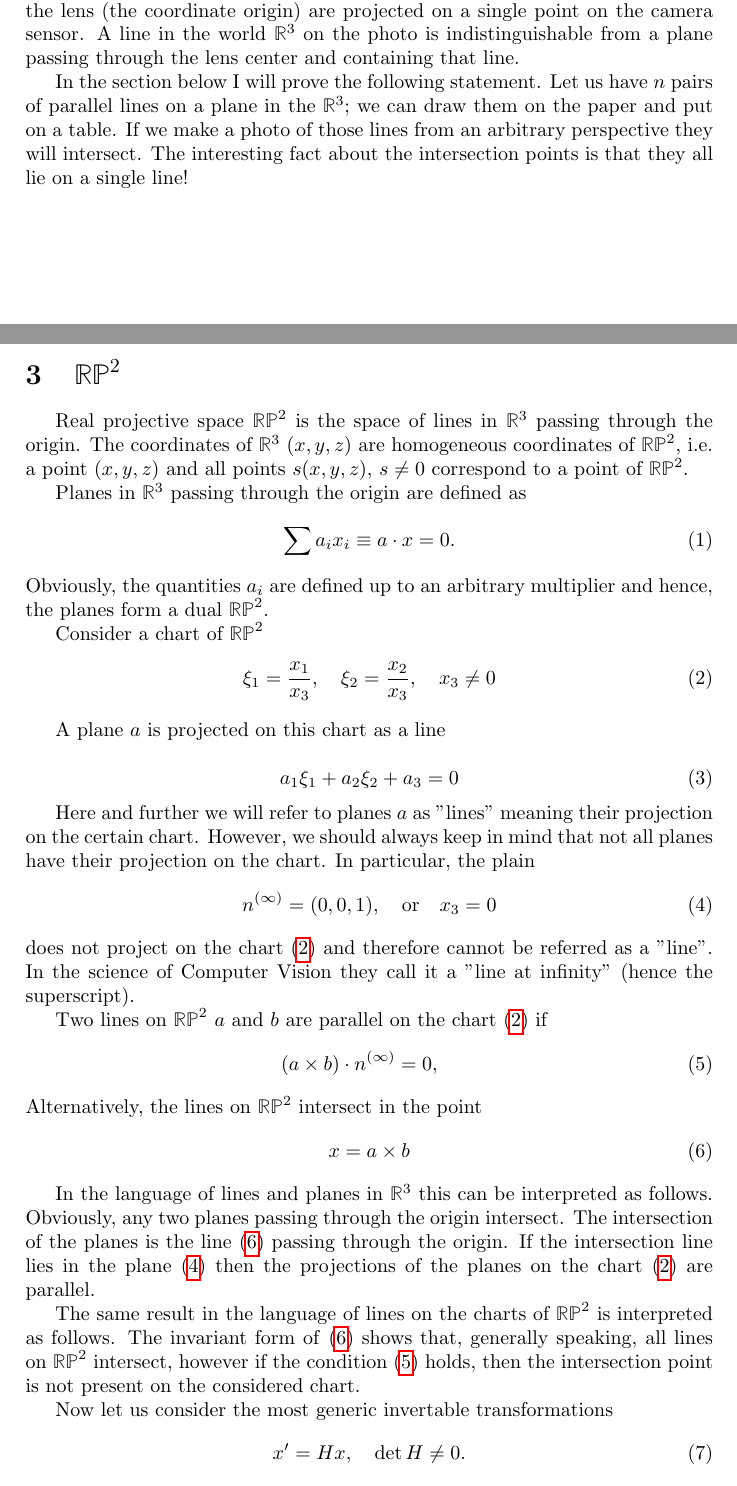
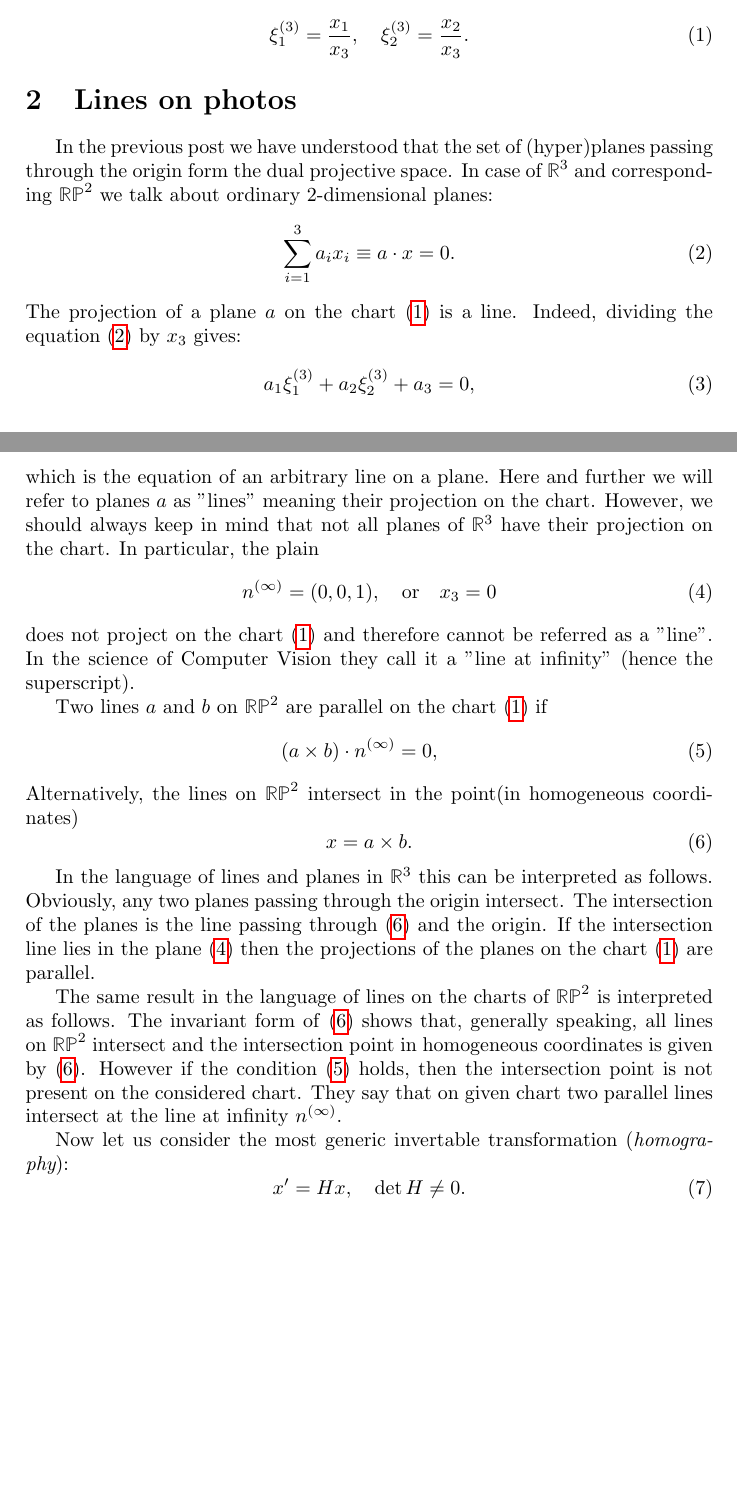
Before and after one commit to vahagnIV/StereoVision, a LaTeX document (docs/rp2/rp2.tex): two parts of pages 1 and 2 of 4 before the commit and two parts of pages 1 and 2 of 3 after it, joined at a grey line, cut at the place of the change, the shorter picture padded with empty space. Compiled offline with pdfLaTeX.

Commit message:
Added rp2 post

```diff
--- a/docs/rp2/rp2.tex
+++ b/docs/rp2/rp2.tex
@@ -23,56 +23,45 @@ As it was discussed earlier, the projective space does not fully model the camer
 
 It is important to bare in mind, that while modeling the photo images as charts of a projective space, we are interested in that one chosen chart only (because that what our photo is). Hence, all theorems/relations/concepts/formulae which are true for projective spaces globally will be true for any chart, however, not all claims which are true locally (for a single chart) should even make sense for the entire $\mathbb{RP}^2$ manifold. For example, as we will see below, one can have ``parallel'' lines on a chart, however for the whole projective space the idea of parallelism is not even defined.
 
+To summarize things; we have the world coordinate system $(x_1, x_2, x_3)$ with $x_3$ axis coinciding with the principal axis of the camera lens. We also have coordinates on photo $(\xi_1^{(3)}, \xi_2^{(3)})$ which are related to the world coordinates as follows:
+
+\begin{equation}
+ \xi_1^{(3)} = \frac{x_1}{x_3}, \quad\xi_2^{(3)} = \frac{x_2}{x_3}.\label{photochart}
+\end{equation}
+
 
 \section{Lines on photos }
 
-
-The directions of the axes $\xi_1$ and $x_1$ coincide in the world $\mathbb{R}^3$ as well as those for the axes  $\xi_2$ and $x_2$. The axis $x_3$ is pointed from the viewer and coincides with the principal axis of the camera lens.
-
-The form of the projection \eqref{cameraprojection} hints that we can think about a photo as about a chart of $\mathbb{RP}^2$. Indeed, all points on a line passing through the center of the lens (the coordinate origin) are projected on a single point on the camera sensor. A line in the world $\mathbb{R}^3$ on the photo is indistinguishable from a plane passing through the lens center and containing that line.
-
-In the section below I will prove the following statement. Let us have $n$ pairs of parallel lines on a plane in the $\mathbb{R}^3$; we can draw them on the paper and put on a table. If we make a photo of those lines from an arbitrary perspective they will intersect. The interesting fact about  the intersection points is that they all lie on a single line!
-
-\section{$\mathbb{RP}^2$ }
- Real projective space $\mathbb{RP}^2$ is the space of lines in $\mathbb{R}^{3}$ passing through the origin. The coordinates of $\mathbb{R}^3$ $(x,y,z)$ are homogeneous coordinates of $\mathbb{RP}^2$, i.e. a point $(x,y,z)$ and all points $s(x,y,z)$, $s\neq 0$ correspond to a point of $\mathbb{RP}^2$.
-
-Planes in $\mathbb{R}^3$ passing through the origin are defined as
+In the previous post we have understood that the set of (hyper)planes passing through the origin form the dual projective space. In case of $\mathbb{R}^3$ and corresponding $\mathbb{RP}^2$ we talk about ordinary 2-dimensional planes:
 \begin{equation}
-\sum a_i x_i \equiv a\cdot x= 0.
+ \sum\limits_{i=1}^3 a_i x_i \equiv a\cdot x= 0. \label{plane}
 \end{equation}
- Obviously, the quantities $a_i$ are defined up to an arbitrary multiplier and hence, the planes form a dual $\mathbb{RP}^2$.
-
- Consider a chart of $\mathbb{RP}^2$
- \begin{equation}
- \xi_1 = \frac{x_1}{x_3}, \quad \xi_2=\frac{x_2}{x_3}, \quad x_3\neq 0\label{chart}
- \end{equation}
-
-A plane $a$ is projected on this chart as a line
+The projection of a plane $a$ on the chart \eqref{photochart} is a line. Indeed, dividing the equation \eqref{plane} by $x_3$ gives:
 
 \begin{equation}
-a_1 \xi_1 + a_2 \xi_2 + a_3 = 0
+ a_1 \xi_1^{(3)} + a_2 \xi_2^{(3)} + a_3= 0,
 \end{equation}
-
-Here and further we will refer to planes $a$ as "lines" meaning their projection on the certain chart. However, we should always keep in mind that not all planes have their projection on the chart. In particular, the plain
+which is the equation of an arbitrary line on a plane.
+Here and further we will refer to planes $a$ as "lines" meaning their projection on the  chart. However, we should always keep in mind that not all planes of $\mathbb{R}^3$ have their projection on the chart. In particular, the plain
 \begin{equation}
 n^{(\infty)} = (0,0,1), \quad \text{or} \quad x_3 = 0\label{z0}
 \end{equation}
-does not project on the chart \eqref{chart} and therefore cannot be referred as a "line". In the science of Computer Vision they call it a "line at infinity" (hence the superscript).
+does not project on the chart \eqref{photochart} and therefore cannot be referred as a "line". In the science of Computer Vision they call it a "line at infinity" (hence the superscript).
 
-Two lines on $\mathbb{RP}^2$ $a$ and $b$ are parallel on the chart  \eqref{chart} if
+Two lines $a$ and $b$ on $\mathbb{RP}^2$  are parallel on the chart  \eqref{photochart} if
 \begin{equation}
 (a\times b )\cdot n^{(\infty)} = 0, \quad \label{parallel}
 \end{equation}
-Alternatively, the lines on $\mathbb{RP}^2$ intersect in the point
+Alternatively, the lines on $\mathbb{RP}^2$ intersect in the point(in homogeneous coordinates)
 \begin{equation}
-x = a \times b\label{intersectionpoint}
+x = a \times b.\label{intersectionpoint}
 \end{equation}
 
-In the language of lines and planes in $\mathbb{R}^3$ this can be interpreted as follows. Obviously, any two planes passing through the origin intersect. The intersection of the planes is the line \eqref{intersectionpoint} passing through the origin. If the intersection line lies in the plane \eqref{z0} then the projections of the planes on the chart \eqref{chart} are parallel.
+In the language of lines and planes in $\mathbb{R}^3$ this can be interpreted as follows. Obviously, any two planes passing through the origin intersect. The intersection of the planes is the line passing through \eqref{intersectionpoint} and the origin. If the intersection line lies in the plane \eqref{z0} then the projections of the planes on the chart \eqref{photochart} are parallel.
 
-The same result in the language of lines on the charts of $\mathbb{RP}^2$ is interpreted as  follows. The invariant form of \eqref{intersectionpoint} shows that, generally speaking, all lines on $\mathbb{RP}^2$ intersect, however if the condition \eqref{parallel} holds, then the intersection point is not  present on the considered chart.
+The same result in the language of lines on the charts of $\mathbb{RP}^2$ is interpreted as  follows. The invariant form of \eqref{intersectionpoint} shows that, generally speaking, all lines on $\mathbb{RP}^2$ intersect and the intersection point in homogeneous coordinates is given by \eqref{intersectionpoint}. However if the condition \eqref{parallel} holds, then the intersection point is not  present on the considered chart. They say that on given chart two parallel lines intersect at the line at infinity $n^{(\infty)}$.
 
-Now let us consider the most generic invertable transformations
+Now let us consider the most generic invertable transformation ({\it homography}):
 \begin{equation}
 x' = H x, \quad \det H \neq 0.
 \end{equation}
```
Also changed, not shown: README.md, docs/rp2/rp2.pdf (added), docs/rp2/rp2.tex (18 more changed lines).
